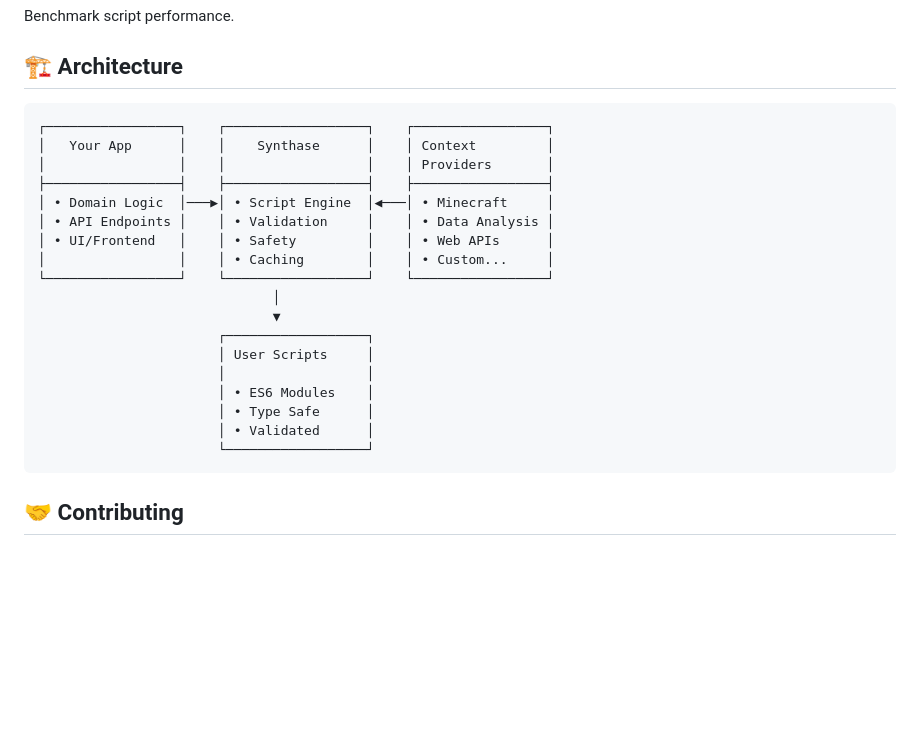
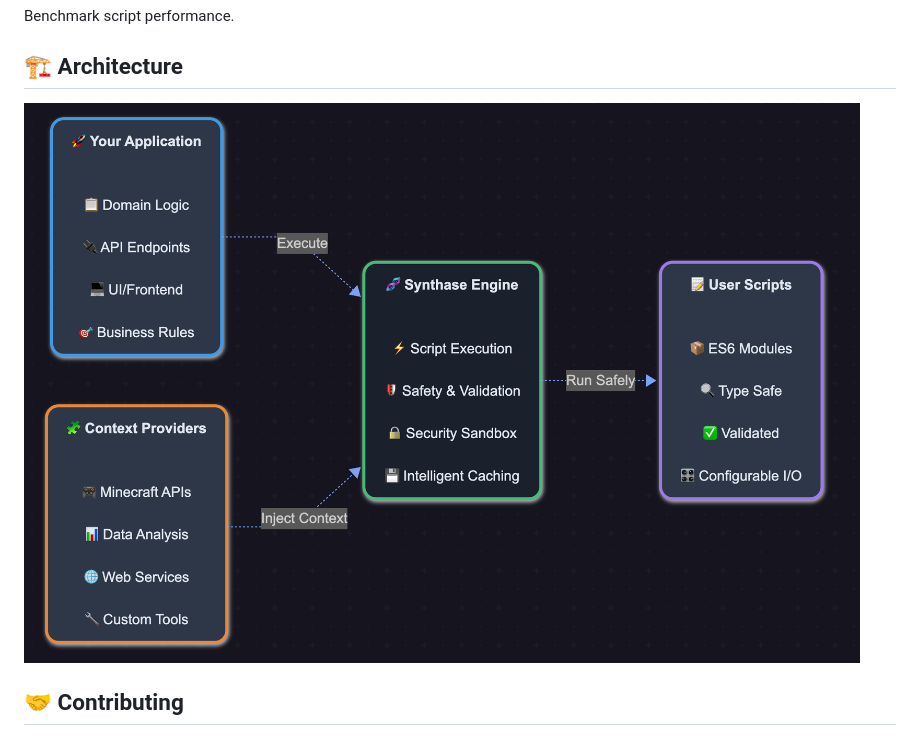
Before and after one commit to Nano112/Synthase, a Markdown page: README.md, the part around the change. Drawn GitHub-style; pictures changed too: assets/synthase_diagram.png (added); blank space fills up the shorter version.

Commit message:
feat: update README to include architecture diagram and remove old diagram text

````diff
--- a/README.md
+++ b/README.md
@@ -347,26 +347,7 @@ Benchmark script performance.
 
 ## 🏗️ Architecture
 
-```
-┌─────────────────┐    ┌──────────────────┐    ┌─────────────────┐
-│   Your App      │    │    Synthase      │    │ Context         │
-│                 │    │                  │    │ Providers       │
-├─────────────────┤    ├──────────────────┤    ├─────────────────┤
-│ • Domain Logic  │───▶│ • Script Engine  │◀───│ • Minecraft     │
-│ • API Endpoints │    │ • Validation     │    │ • Data Analysis │
-│ • UI/Frontend   │    │ • Safety         │    │ • Web APIs      │
-│                 │    │ • Caching        │    │ • Custom...     │
-└─────────────────┘    └──────────────────┘    └─────────────────┘
-                              │
-                              ▼
-                       ┌──────────────────┐
-                       │ User Scripts     │
-                       │                  │
-                       │ • ES6 Modules    │
-                       │ • Type Safe      │
-                       │ • Validated      │
-                       └──────────────────┘
-```
+![Synthase Architecture Diagram](assets/synthase_diagram.png)
 
 ## 🤝 Contributing
 
````
